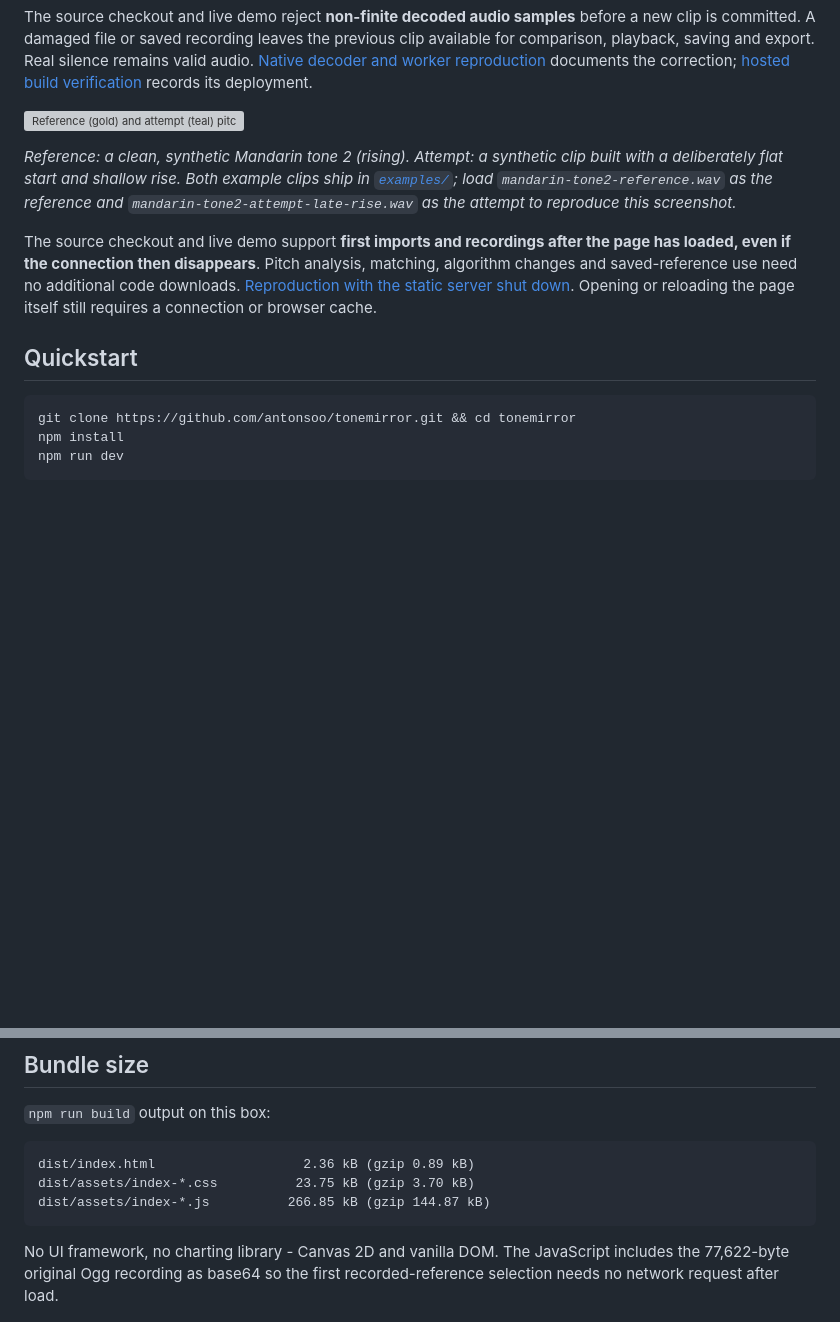
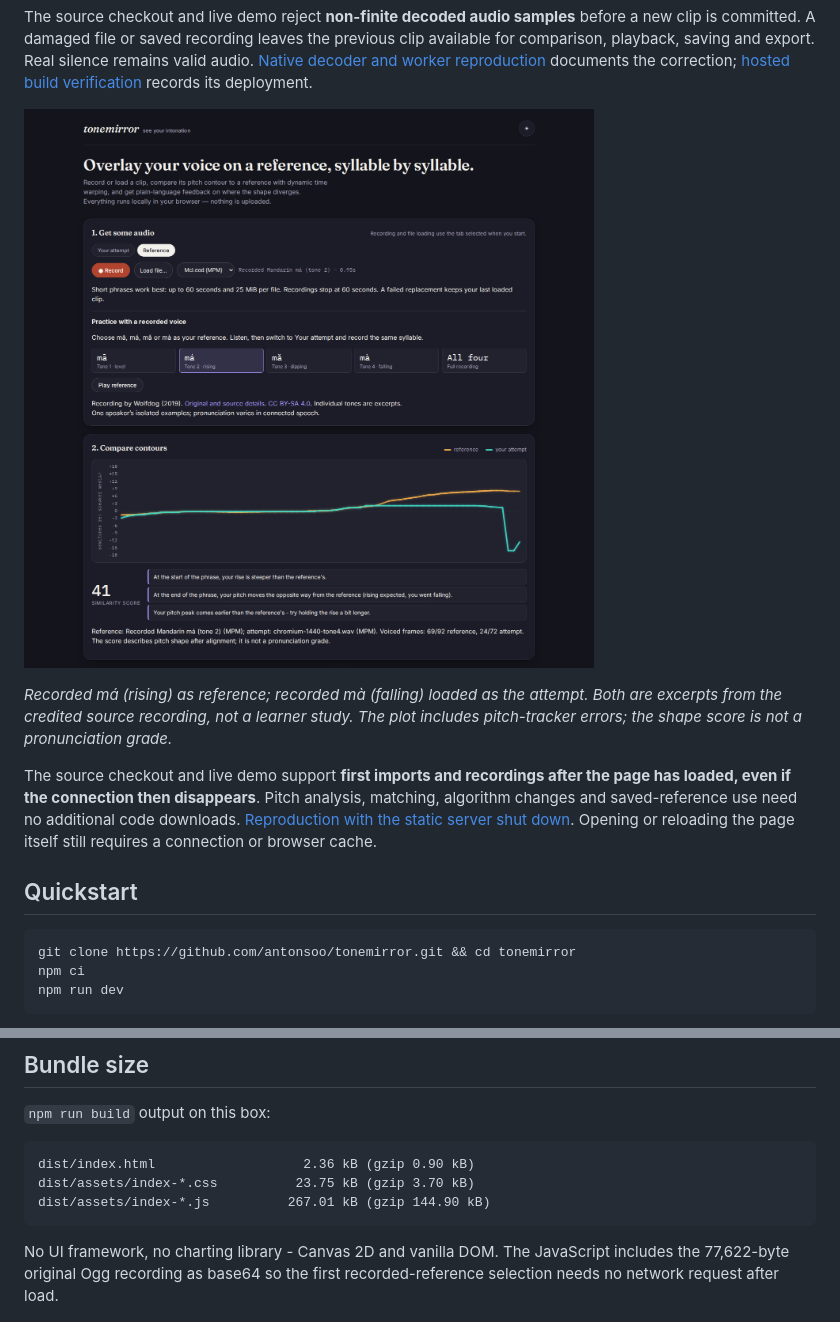
Before and after one commit to antonsoo/tonemirror, a Markdown page: README.md, 2 parts joined by grey strips. Drawn GitHub-style; pictures changed too: docs/assets/recorded-practice/recorded-practice.png (added); blank space fills up the shorter version; grey boxes are pictures that could not be loaded.

````diff
--- a/README.md
+++ b/README.md
@@ -30,9 +30,11 @@ available for comparison, playback, saving and export. Real silence remains
 valid audio. [Native decoder and worker reproduction](studies/audio-integrity/README.md)
 documents the correction; [hosted build verification](studies/wav-export/publication/README.md) records its deployment.
 
-![Reference (gold) and attempt (teal) pitch contours overlaid after DTW alignment, with a similarity score and rule-based feedback](docs/assets/hero.png)
+![Recorded Mandarin practice: choose a syllable, listen, and compare two actual recorded contours](docs/assets/recorded-practice/recorded-practice.png)
 
-_Reference: a clean, synthetic Mandarin tone 2 (rising). Attempt: a synthetic clip built with a deliberately flat start and shallow rise. Both example clips ship in [`examples/`](examples/); load `mandarin-tone2-reference.wav` as the reference and `mandarin-tone2-attempt-late-rise.wav` as the attempt to reproduce this screenshot._
+_Recorded má (rising) as reference; recorded mà (falling) loaded as the attempt.
+Both are excerpts from the credited source recording, not a learner study.
+The plot includes pitch-tracker errors; the shape score is not a pronunciation grade._
 
 The source checkout and live demo support **first imports and recordings after the page has
 loaded, even if the connection then disappears**. Pitch analysis, matching,
@@ -44,7 +46,7 @@ Opening or reloading the page itself still requires a connection or browser cach
 
 ```sh
 git clone https://github.com/antonsoo/tonemirror.git && cd tonemirror
-npm install
+npm ci
 npm run dev
 ```
 
@@ -395,9 +397,9 @@ minutes long.
 `npm run build` output on this box:
 
 ```
-dist/index.html                   2.36 kB (gzip 0.89 kB)
+dist/index.html                   2.36 kB (gzip 0.90 kB)
 dist/assets/index-*.css          23.75 kB (gzip 3.70 kB)
-dist/assets/index-*.js          266.85 kB (gzip 144.87 kB)
+dist/assets/index-*.js          267.01 kB (gzip 144.90 kB)
 ```
 
 No UI framework, no charting library - Canvas 2D and vanilla DOM.
````
Also changed, not shown: studies/recorded-practice/README.md (+25 -3 lines), docs/assets/recorded-practice/chromium-1440.png (added), docs/assets/recorded-practice/chromium-375.png (added), docs/assets/recorded-practice/firefox-1440.png (added), docs/assets/recorded-practice/firefox-375.png (added), 5 other files.
